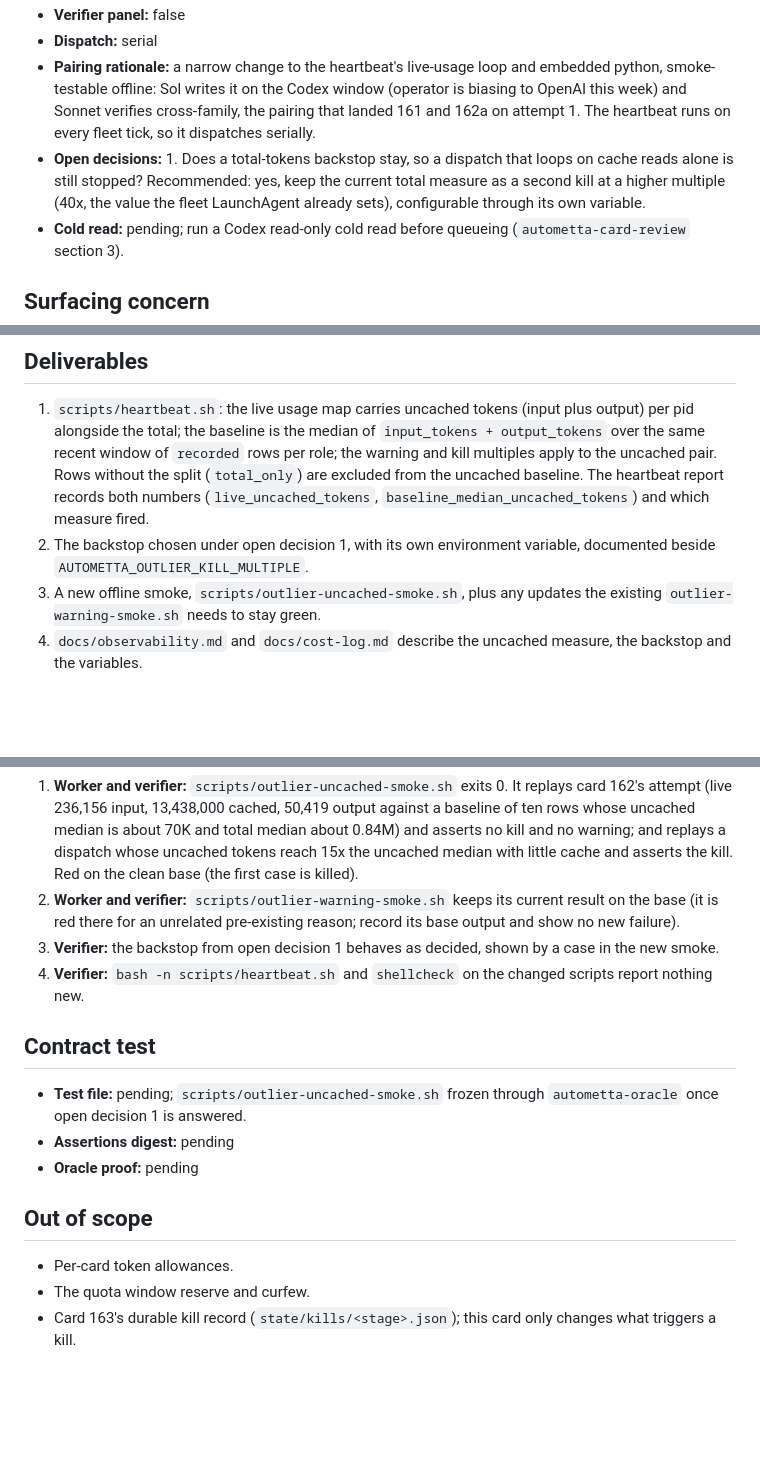
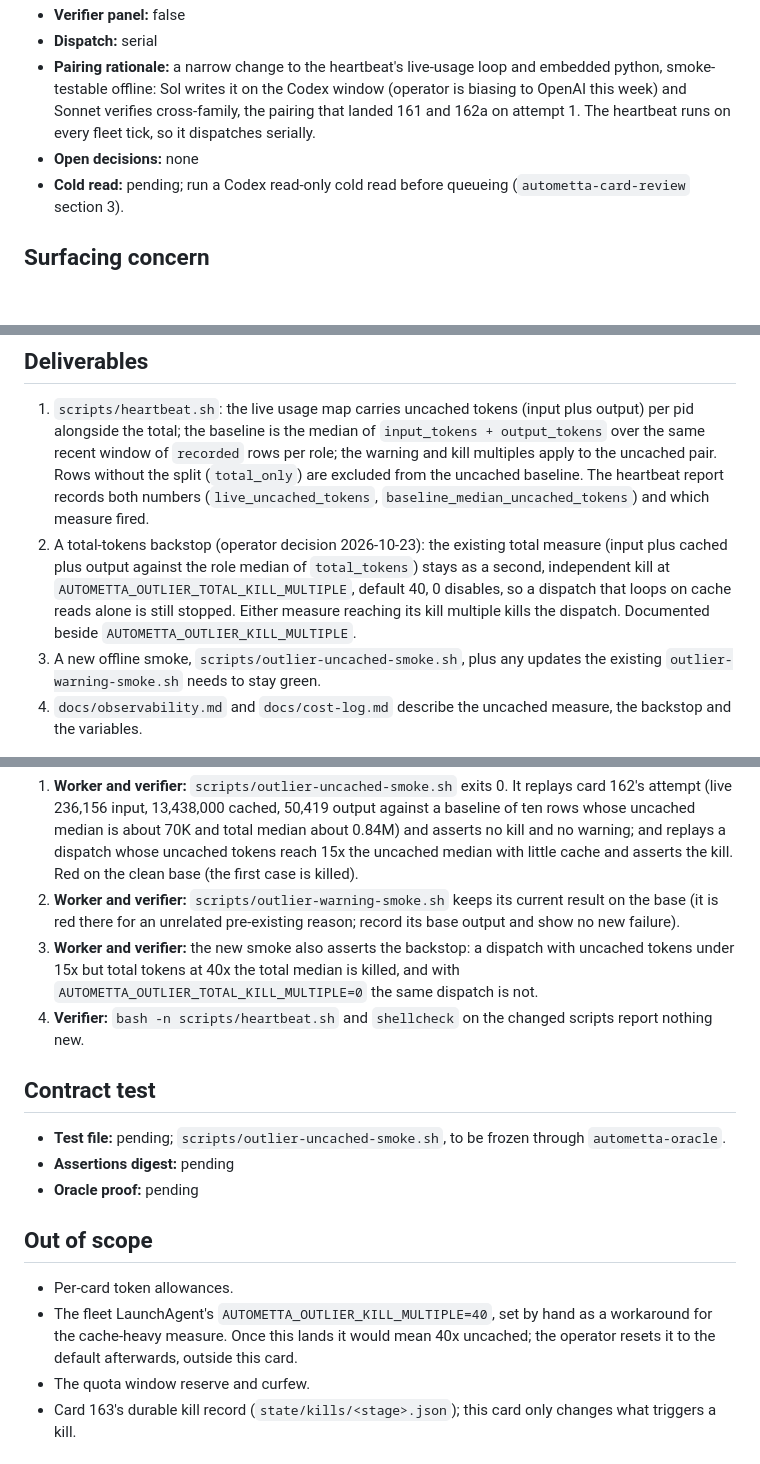
Before and after one commit to aw-pr/autometta-public, a Markdown page: stage-cards/164-the-outlier-kill-ignores-cache-reads.md, 3 parts joined by grey strips. Rendered like a GitHub page; blank space fills up the shorter version.

Commit message:
docs(cards): card 164 keeps a 40x total-tokens backstop
Operator answered open decision 1: yes. The backstop gets its own variable, AUTOMETTA_OUTLIER_TOTAL_KILL_MULTIPLE, and a smoke case.

Co-Authored-By: Claude <noreply@anthropic.com>
Claude-Session: https://claude.ai/code/session_01TaczkSjdXFa2c5XnAD3WnK
Publish-Sync-Source: 49516b59d70fbee5a5df873c85f5cdf9dfb10bdd

```diff
--- a/stage-cards/164-the-outlier-kill-ignores-cache-reads.md
+++ b/stage-cards/164-the-outlier-kill-ignores-cache-reads.md
@@ -13,7 +13,7 @@
 - **Verifier panel:** false
 - **Dispatch:** serial
 - **Pairing rationale:** a narrow change to the heartbeat's live-usage loop and embedded python, smoke-testable offline: Sol writes it on the Codex window (operator is biasing to OpenAI this week) and Sonnet verifies cross-family, the pairing that landed 161 and 162a on attempt 1. The heartbeat runs on every fleet tick, so it dispatches serially.
-- **Open decisions:** 1. Does a total-tokens backstop stay, so a dispatch that loops on cache reads alone is still stopped? Recommended: yes, keep the current total measure as a second kill at a higher multiple (40x, the value the fleet LaunchAgent already sets), configurable through its own variable.
+- **Open decisions:** none
 - **Cold read:** pending; run a Codex read-only cold read before queueing (`autometta-card-review` section 3).
 
 ## Surfacing concern
@@ -41,7 +41,7 @@ Do not read anything else unless you need to; keep your context lean.
 ## Deliverables
 
 1. `scripts/heartbeat.sh`: the live usage map carries uncached tokens (input plus output) per pid alongside the total; the baseline is the median of `input_tokens + output_tokens` over the same recent window of `recorded` rows per role; the warning and kill multiples apply to the uncached pair. Rows without the split (`total_only`) are excluded from the uncached baseline. The heartbeat report records both numbers (`live_uncached_tokens`, `baseline_median_uncached_tokens`) and which measure fired.
-2. The backstop chosen under open decision 1, with its own environment variable, documented beside `AUTOMETTA_OUTLIER_KILL_MULTIPLE`.
+2. A total-tokens backstop (operator decision 2026-10-23): the existing total measure (input plus cached plus output against the role median of `total_tokens`) stays as a second, independent kill at `AUTOMETTA_OUTLIER_TOTAL_KILL_MULTIPLE`, default 40, 0 disables, so a dispatch that loops on cache reads alone is still stopped. Either measure reaching its kill multiple kills the dispatch. Documented beside `AUTOMETTA_OUTLIER_KILL_MULTIPLE`.
 3. A new offline smoke, `scripts/outlier-uncached-smoke.sh`, plus any updates the existing `outlier-warning-smoke.sh` needs to stay green.
 4. `docs/observability.md` and `docs/cost-log.md` describe the uncached measure, the backstop and the variables.
 
@@ -58,18 +58,19 @@ The verifier will check each of these. Failure of any one is a failure of the st
 
 1. **Worker and verifier:** `scripts/outlier-uncached-smoke.sh` exits 0. It replays card 162's attempt (live 236,156 input, 13,438,000 cached, 50,419 output against a baseline of ten rows whose uncached median is about 70K and total median about 0.84M) and asserts no kill and no warning; and replays a dispatch whose uncached tokens reach 15x the uncached median with little cache and asserts the kill. Red on the clean base (the first case is killed).
 2. **Worker and verifier:** `scripts/outlier-warning-smoke.sh` keeps its current result on the base (it is red there for an unrelated pre-existing reason; record its base output and show no new failure).
-3. **Verifier:** the backstop from open decision 1 behaves as decided, shown by a case in the new smoke.
+3. **Worker and verifier:** the new smoke also asserts the backstop: a dispatch with uncached tokens under 15x but total tokens at 40x the total median is killed, and with `AUTOMETTA_OUTLIER_TOTAL_KILL_MULTIPLE=0` the same dispatch is not.
 4. **Verifier:** `bash -n scripts/heartbeat.sh` and `shellcheck` on the changed scripts report nothing new.
 
 ## Contract test
 
-- **Test file:** pending; `scripts/outlier-uncached-smoke.sh` frozen through `autometta-oracle` once open decision 1 is answered.
+- **Test file:** pending; `scripts/outlier-uncached-smoke.sh`, to be frozen through `autometta-oracle`.
 - **Assertions digest:** pending
 - **Oracle proof:** pending
 
 ## Out of scope
 
 - Per-card token allowances.
+- The fleet LaunchAgent's `AUTOMETTA_OUTLIER_KILL_MULTIPLE=40`, set by hand as a workaround for the cache-heavy measure. Once this lands it would mean 40x uncached; the operator resets it to the default afterwards, outside this card.
 - The quota window reserve and curfew.
 - Card 163's durable kill record (`state/kills/<stage>.json`); this card only changes what triggers a kill.
 
```
